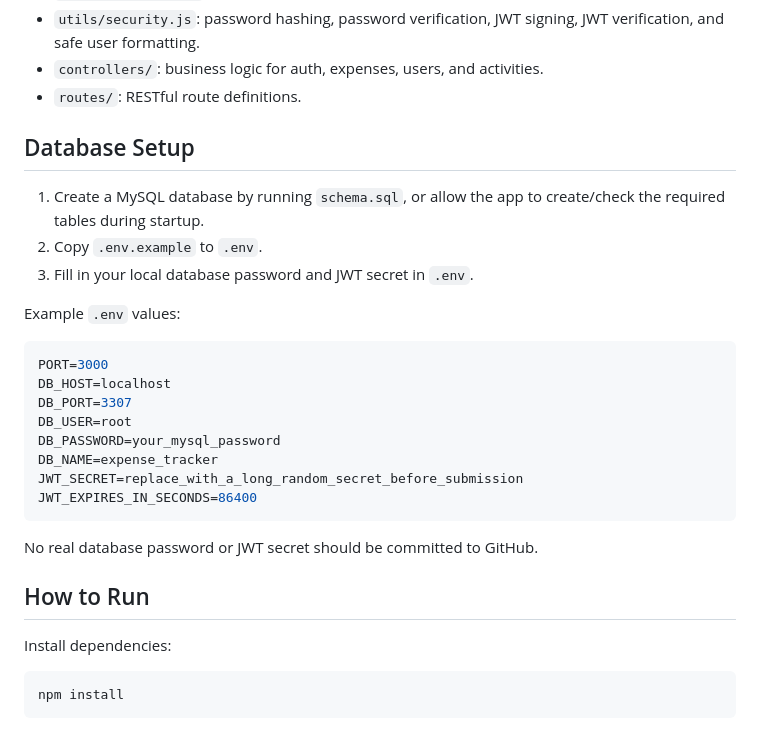
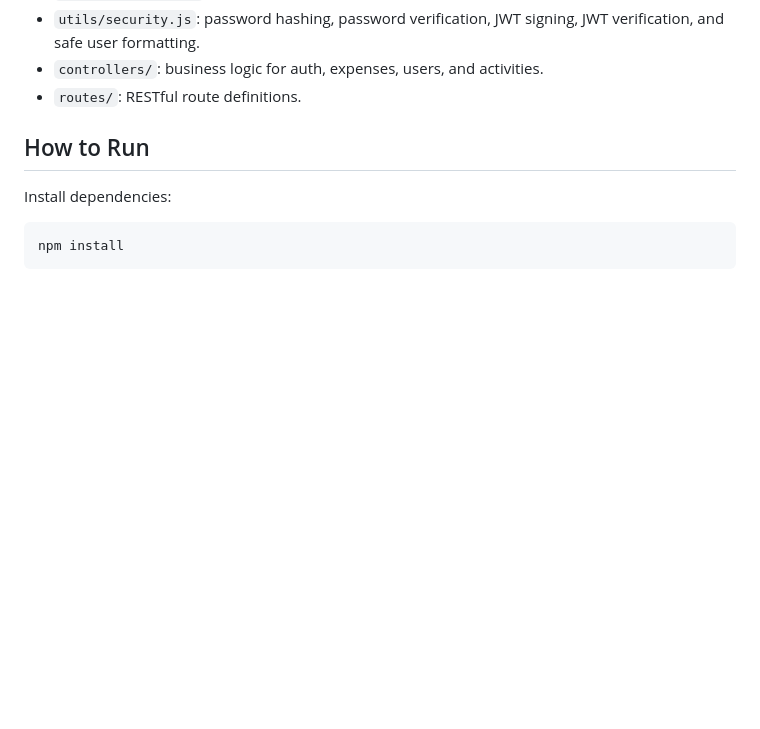
Before and after one commit to godfather66666/expense-tracker-a2, a Markdown page: README.md, the part around the change. GitHub-like rendering; blank space fills up the shorter version.

````diff
--- a/README.md
+++ b/README.md
@@ -119,26 +119,7 @@ Basic expense trackers often only store spending records. This version supports
 - `controllers/`: business logic for auth, expenses, users, and activities.
 - `routes/`: RESTful route definitions.
 
-## Database Setup
 
-1. Create a MySQL database by running `schema.sql`, or allow the app to create/check the required tables during startup.
-2. Copy `.env.example` to `.env`.
-3. Fill in your local database password and JWT secret in `.env`.
-
-Example `.env` values:
-
-```env
-PORT=3000
-DB_HOST=localhost
-DB_PORT=3307
-DB_USER=root
-DB_PASSWORD=your_mysql_password
-DB_NAME=expense_tracker
-JWT_SECRET=replace_with_a_long_random_secret_before_submission
-JWT_EXPIRES_IN_SECONDS=86400
-```
-
-No real database password or JWT secret should be committed to GitHub.
 
 ## How to Run
 
````
